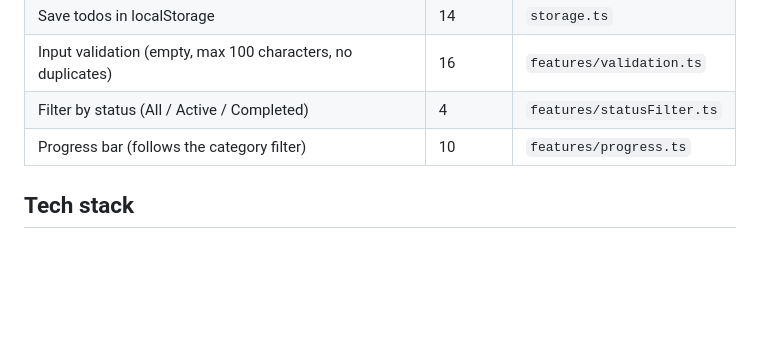
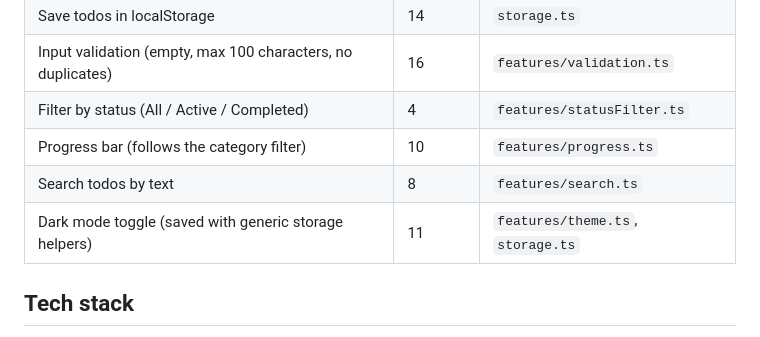
Before and after one commit to valentinarotondaro/todo-app-ts, a Markdown page: README.md, the part around the change. Drawn GitHub-style; blank space fills up the shorter version.

Commit message:
docs: add search and dark mode to the features table

```diff
--- a/README.md
+++ b/README.md
@@ -21,6 +21,8 @@ Made by **Valentina Rotondaro** and **Alexa Cattaneo Piazza**.
 | Input validation (empty, max 100 characters, no duplicates) | 16 | `features/validation.ts` |
 | Filter by status (All / Active / Completed) | 4 | `features/statusFilter.ts` |
 | Progress bar (follows the category filter) | 10 | `features/progress.ts` |
+| Search todos by text | 8 | `features/search.ts` |
+| Dark mode toggle (saved with generic storage helpers) | 11 | `features/theme.ts`, `storage.ts` |
 
 ## Tech stack
 
```
